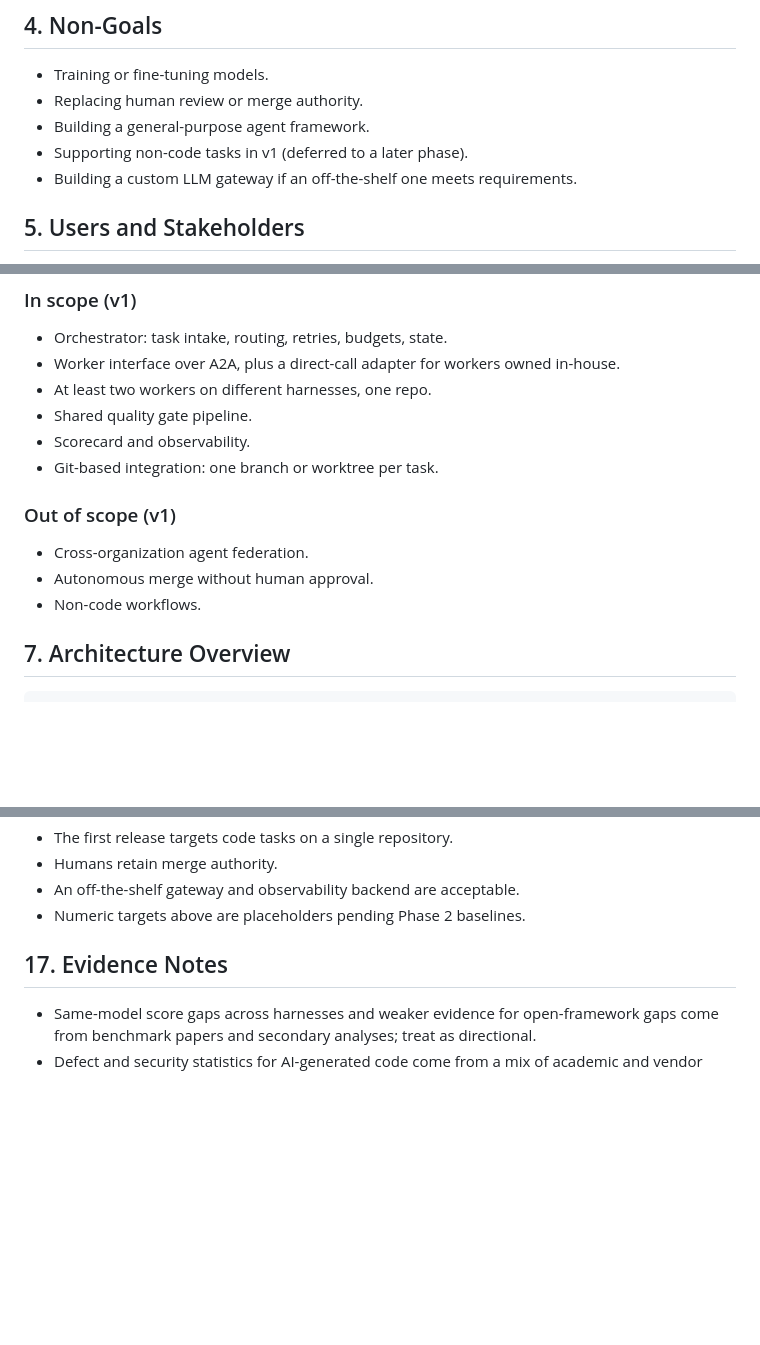
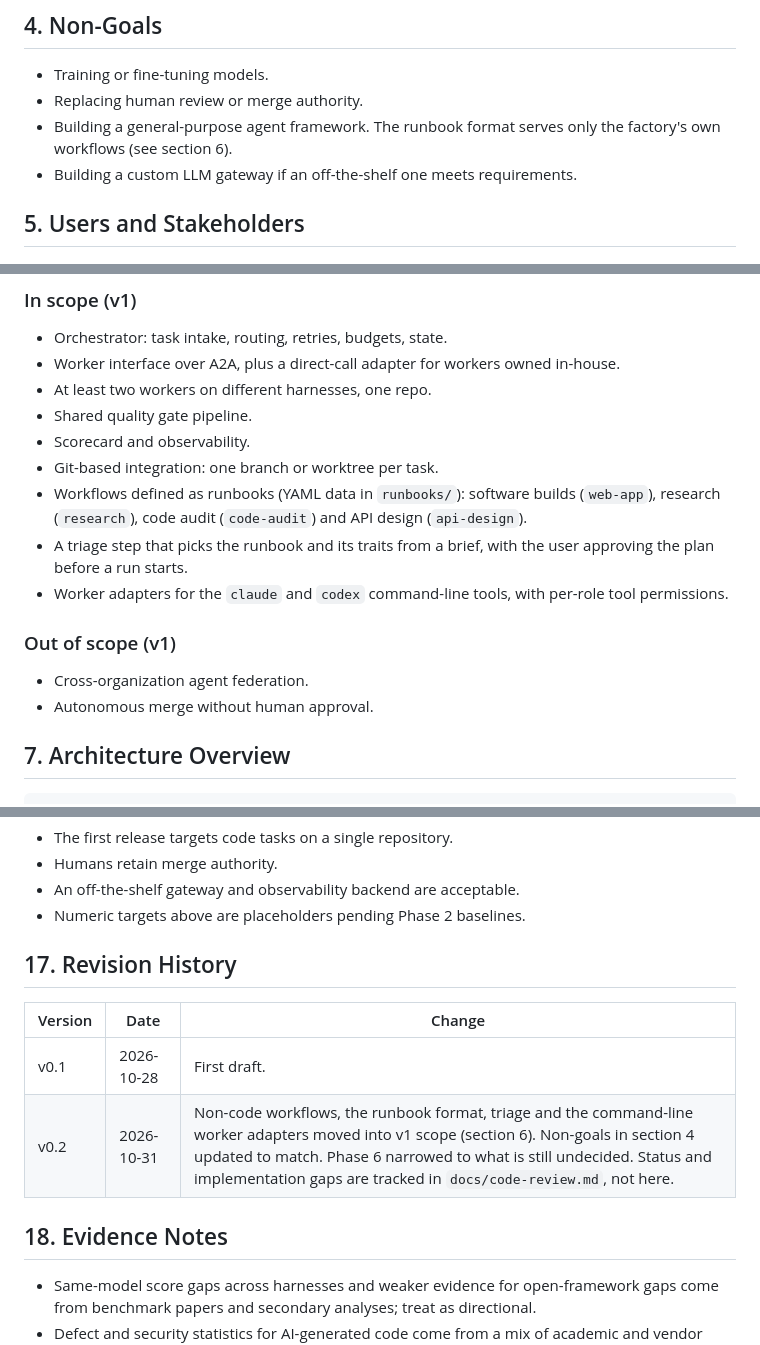
Before and after one commit to plaktoz/a2a-poc, a Markdown page: software-factory-prd.md, 3 parts joined by grey strips. GitHub-like rendering; blank space fills up the shorter version.

```diff
--- a/software-factory-prd.md
+++ b/software-factory-prd.md
@@ -32,8 +32,7 @@ Build a software factory that turns reviewed specifications into merged pull req
 
 - Training or fine-tuning models.
 - Replacing human review or merge authority.
-- Building a general-purpose agent framework.
-- Supporting non-code tasks in v1 (deferred to a later phase).
+- Building a general-purpose agent framework. The runbook format serves only the factory's own workflows (see section 6).
 - Building a custom LLM gateway if an off-the-shelf one meets requirements.
 
 ## 5. Users and Stakeholders
@@ -52,11 +51,13 @@ Build a software factory that turns reviewed specifications into merged pull req
 - Shared quality gate pipeline.
 - Scorecard and observability.
 - Git-based integration: one branch or worktree per task.
+- Workflows defined as runbooks (YAML data in `runbooks/`): software builds (`web-app`), research (`research`), code audit (`code-audit`) and API design (`api-design`).
+- A triage step that picks the runbook and its traits from a brief, with the user approving the plan before a run starts.
+- Worker adapters for the `claude` and `codex` command-line tools, with per-role tool permissions.
 
 ### Out of scope (v1)
 - Cross-organization agent federation.
 - Autonomous merge without human approval.
-- Non-code workflows.
 
 ## 7. Architecture Overview
 
@@ -213,7 +214,14 @@ No public benchmark compares these setups on your code. Run your own:
 - An off-the-shelf gateway and observability backend are acceptable.
 - Numeric targets above are placeholders pending Phase 2 baselines.
 
-## 17. Evidence Notes
+## 17. Revision History
+
+| Version | Date | Change |
+|---------|------|--------|
+| v0.1 | 2026-10-28 | First draft. |
+| v0.2 | 2026-10-31 | Non-code workflows, the runbook format, triage and the command-line worker adapters moved into v1 scope (section 6). Non-goals in section 4 updated to match. Phase 6 narrowed to what is still undecided. Status and implementation gaps are tracked in `docs/code-review.md`, not here. |
+
+## 18. Evidence Notes
 
 - Same-model score gaps across harnesses and weaker evidence for open-framework gaps come from benchmark papers and secondary analyses; treat as directional.
 - Defect and security statistics for AI-generated code come from a mix of academic and vendor studies.
```
Also changed, not shown: other parts of software-factory-prd.md (+3 -3 lines), docs/code-review.md (+2 -2 lines).
